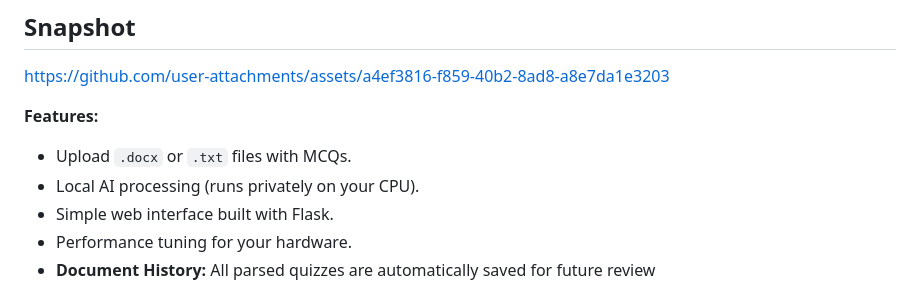
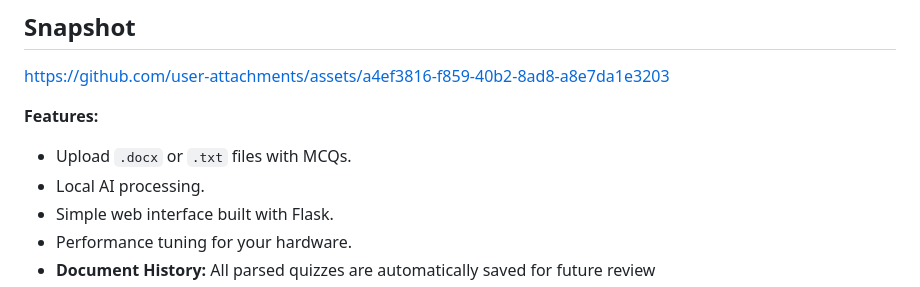
Before and after one commit to Fadhl0/quiz-ai, a Markdown page: README.md, the part around the change. Drawn GitHub-style.

Commit message:
Clarify local AI processing feature in README
Removed the phrase 'runs privately on your CPU' for clarity.

```diff
--- a/README.md
+++ b/README.md
@@ -8,7 +8,7 @@ https://github.com/user-attachments/assets/a4ef3816-f859-40b2-8ad8-a8e7da1e3203
 
 **Features:**
 *   Upload `.docx` or `.txt` files with MCQs.
-*   Local AI processing (runs privately on your CPU).
+*   Local AI processing.
 *   Simple web interface built with Flask.
 *   Performance tuning for your hardware.
 *   **Document History:** All parsed quizzes are automatically saved for future review
```
